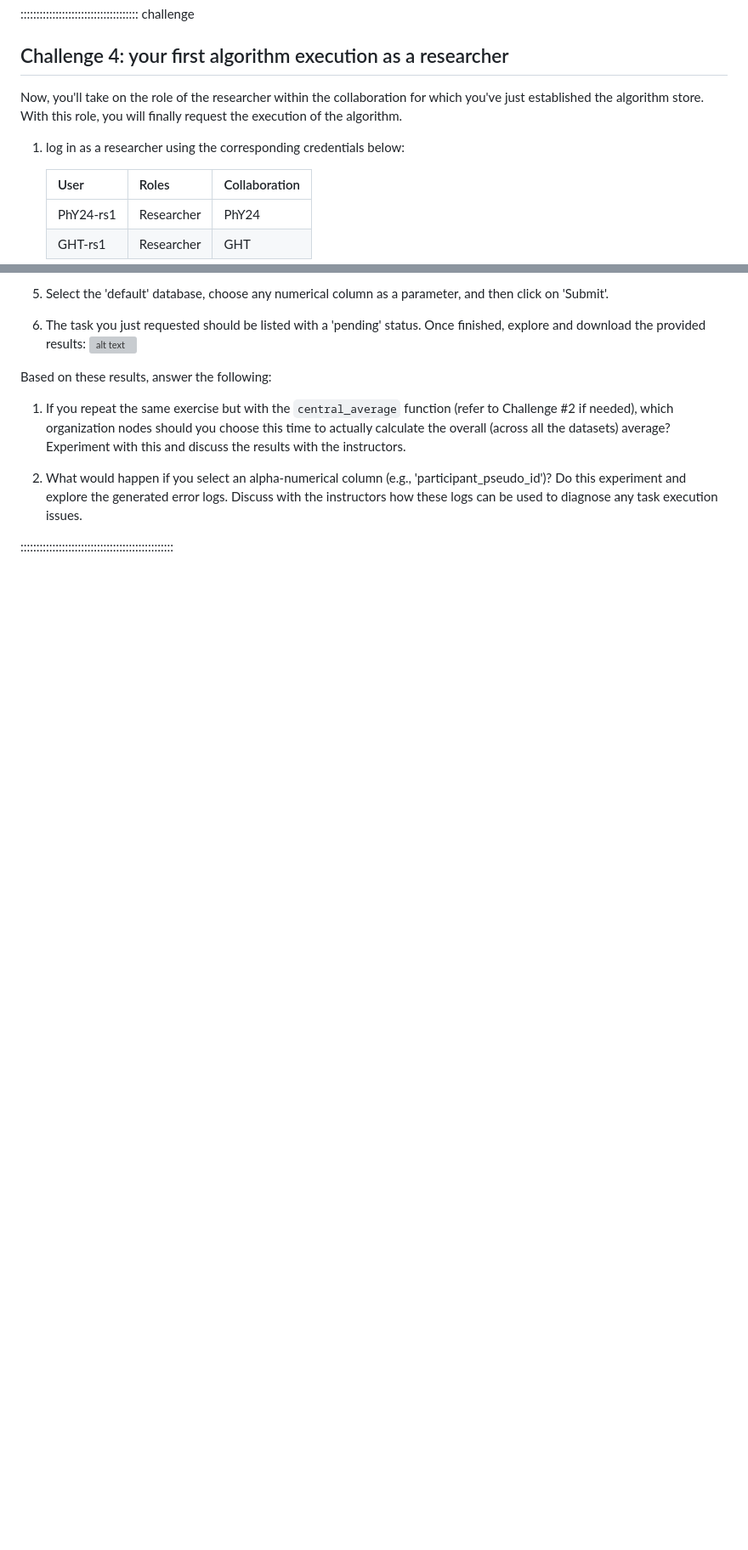
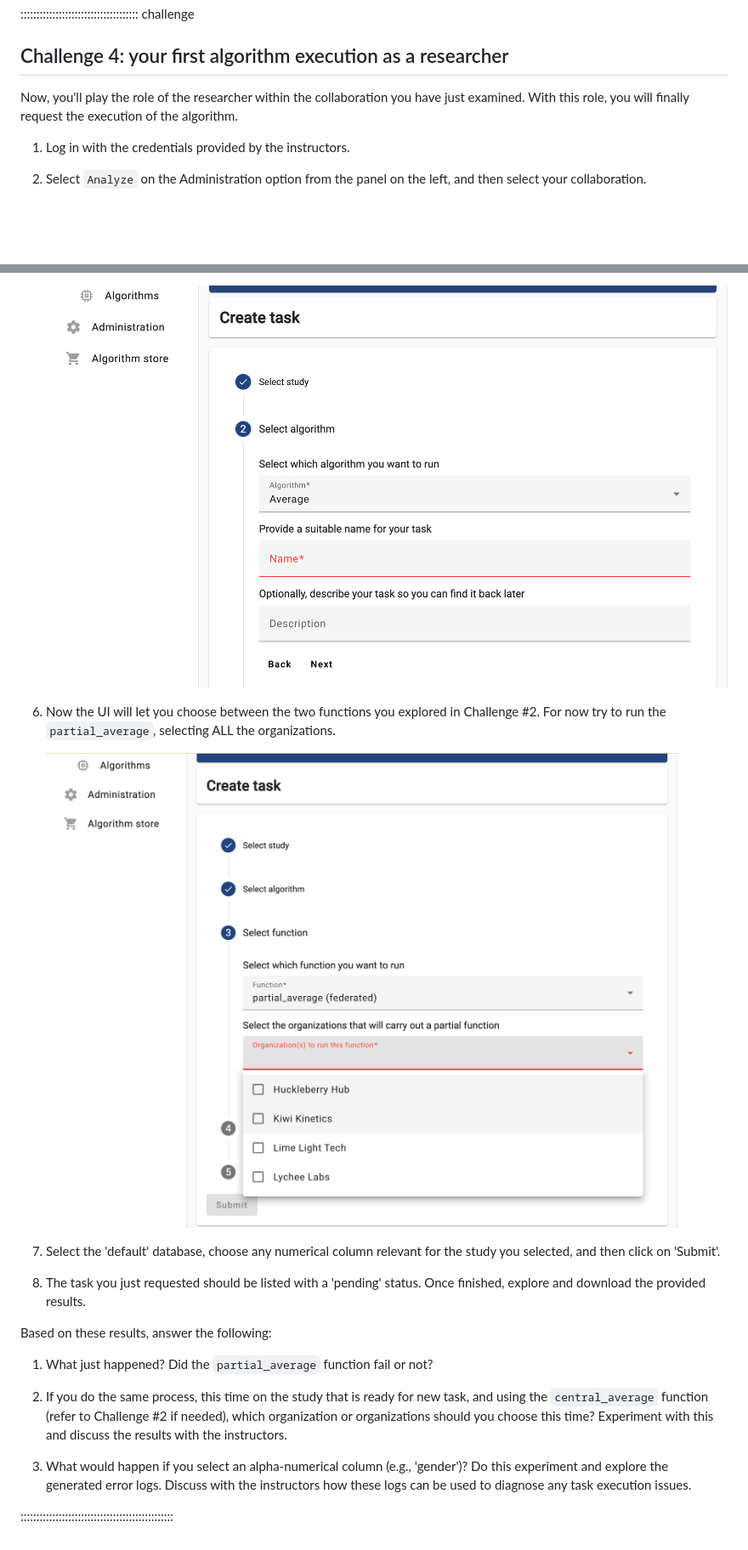
Before and after one commit to vantage6/vantage6-workshop, a Markdown page: episodes/chap3_run_analysis_ui.md, 2 parts joined by grey strips. Shown: that part at 85% size. Rendered like a GitHub page; pictures changed too: episodes/fig/chapter3/alg-selection.png (added), episodes/fig/chapter3/selecting-alg-and-nodes.png (added); blank space fills up the shorter version; grey boxes are pictures that could not be loaded.

Commit message:
Chapter 3 updated according to the workshop infrastructure and data

```diff
--- a/episodes/chap3_run_analysis_ui.md
+++ b/episodes/chap3_run_analysis_ui.md
@@ -196,12 +184,9 @@ To check the status of the nodes of each collaboration:
 
 ## Challenge 4: your first algorithm execution as a researcher
 
-Now, you'll take on the role of the researcher within the collaboration for which you've just established the algorithm store. With this role, you will finally request the execution of the algorithm.
+Now, you'll play the role of the researcher within the collaboration you have just examined. With this role, you will finally request the execution of the algorithm.
 
-1. log in as a researcher using the corresponding credentials below:
+1. Log in with the credentials provided by the instructors.
 
-   | User      | Roles      | Collaboration |
-   | --------- | ---------- | ------------- |
-   | PhY24-rs1 | Researcher | PhY24         |
-   | GHT-rs1   | Researcher | GHT           |
+2. Select `Analyze` on the Administration option from the panel on the left, and then select your collaboration.
 
@@ -218,13 +202,20 @@ Now, you'll take on the role of the researcher within the collaboration for whic
 
-5. Select the 'default' database, choose any numerical column as a parameter, and then click on 'Submit'.
+   ![](fig/chapter3/alg-selection.png)
 
-6. The task you just requested should be listed with a 'pending' status. Once finished, explore and download the provided results:
-   ![alt text](fig/chapter3/task-results.png)
+6. Now the UI will let you choose between the two functions you explored in Challenge #2. For now try to run the `partial_average`, selecting ALL the organizations.
+
+   ![](fig/chapter3/selecting-alg-and-nodes.png)
+
+7. Select the 'default' database, choose any numerical column relevant for the study you selected, and then click on 'Submit'.
+
+8.  The task you just requested should be listed with a 'pending' status. Once finished, explore and download the provided results.
 
 Based on these results, answer the following:
 
-1. If you repeat the same exercise but with the `central_average` function (refer to Challenge #2 if needed), which organization nodes should you choose this time to actually calculate the overall (across all the datasets) average? Experiment with this and discuss the results with the instructors.
+1. What just happened? Did the `partial_average` function fail or not?
 
-2. What would happen if you select an alpha-numerical column (e.g., 'participant_pseudo_id')? Do this experiment and explore the generated error logs. Discuss with the instructors how these logs can be used to diagnose any task execution issues.
+2. If you do the same process, this time on the study that is ready for new task, and using the `central_average` function (refer to Challenge #2 if needed), which organization or organizations should you choose this time? Experiment with this and discuss the results with the instructors.
+
+3. What would happen if you select an alpha-numerical column (e.g., 'gender')? Do this experiment and explore the generated error logs. Discuss with the instructors how these logs can be used to diagnose any task execution issues.
 
 ::::::::::::::::::::::::::::::::::::::::::::::::
```
Also changed, not shown: other parts of episodes/chap3_run_analysis_ui.md (+7 -20 lines), episodes/fig/chapter3/create-task.png (added), episodes/fig/chapter3/select-study.png (added).
